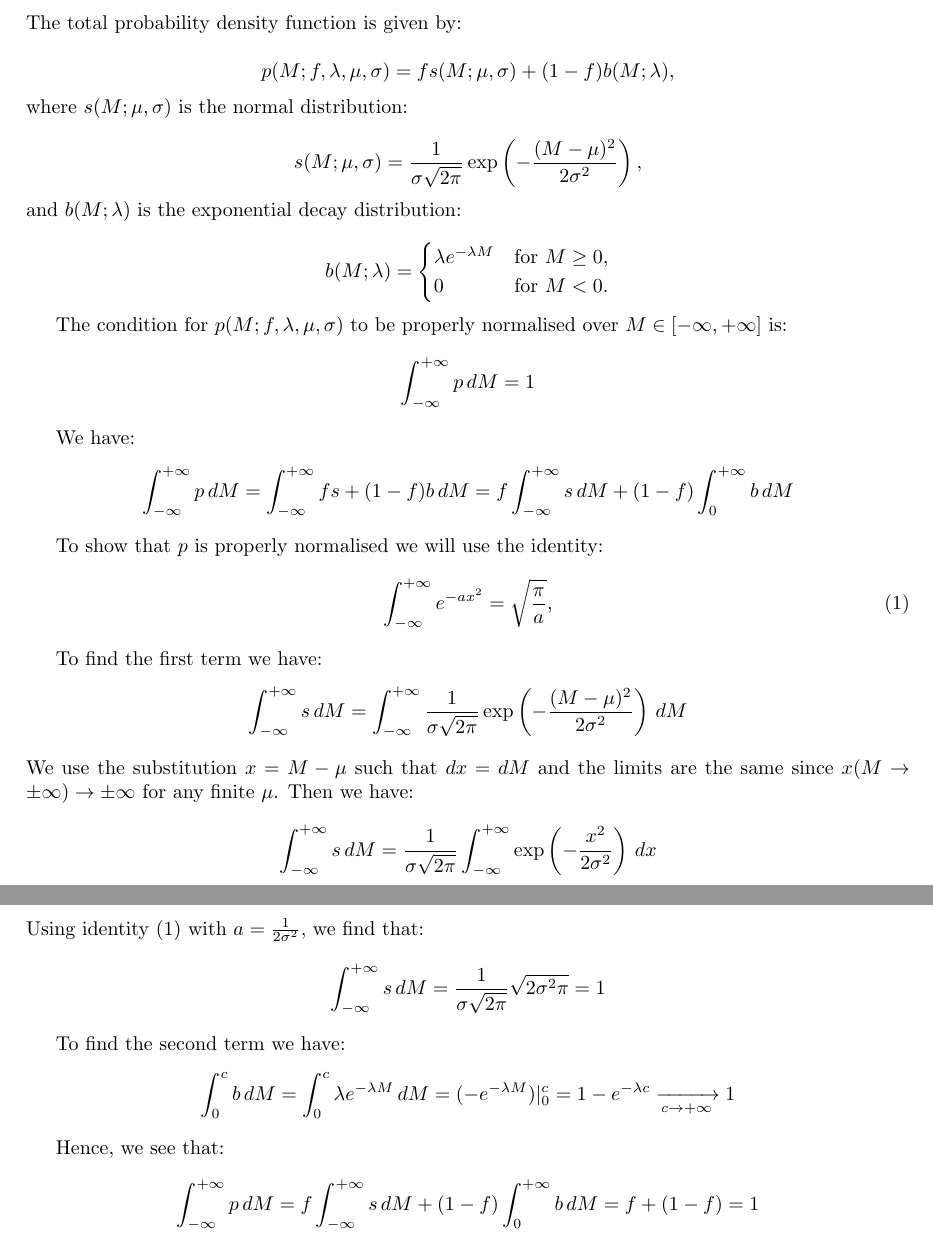
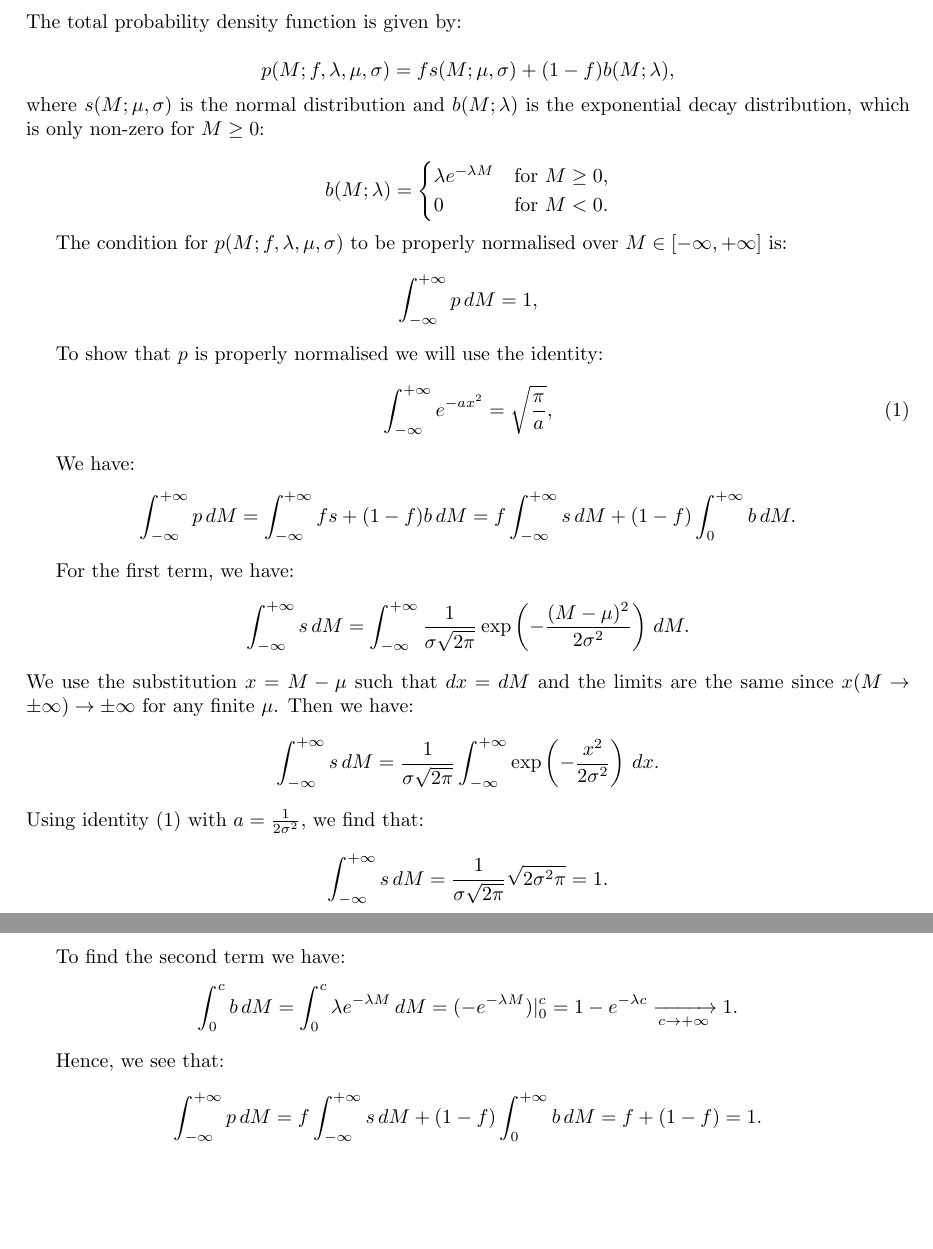
Before and after one commit to knottwill/SignalDiscovery, a LaTeX document (report/main.tex): two parts of pages 1 and 2 of 2, joined at a grey line, cut so that both start at the same text, the shorter picture padded with empty space. Compiled offline with pdfLaTeX.

Commit message:
added punctuation to part a

```diff
--- a/report/main.tex
+++ b/report/main.tex
@@ -16,10 +16,7 @@
 The total probability density function is given by:
 
 \[ p(M; f, \lambda, \mu, \sigma) = fs(M; \mu, \sigma) + (1-f)b(M; \lambda), \]
-where $s(M; \mu, \sigma)$ is the normal distribution:
-
-\[ s(M; \mu, \sigma) = \frac{1}{\sigma\sqrt{2\pi}} \exp\left(-\frac{(M - \mu)^2}{2\sigma^2}\right), \]
-and $ b(M; \lambda)$ is the exponential decay distribution:
+where $s(M; \mu, \sigma)$ is the normal distribution and $ b(M; \lambda)$ is the exponential decay distribution, which is only non-zero for $M \geq 0$:
 
 \[
 b(M; \lambda) =
@@ -30,15 +27,7 @@ b(M; \lambda) =
 \]
 
 The condition for $p(M; f, \lambda, \mu, \sigma)$ to be properly normalised over $M \in [-\infty, +\infty]$ is:
-\[ \int_{-\infty}^{+\infty} p \, dM = 1 \]
-
-We have:
-\[
-\int_{-\infty}^{+\infty} p \, dM =
-\int_{-\infty}^{+\infty} fs + (1-f)b \, dM =
-f\int_{-\infty}^{+\infty} s \, dM +
-(1-f)\int_{0}^{+\infty} b \, dM
-\]
+\[ \int_{-\infty}^{+\infty} p \, dM = 1, \]
 
 To show that $p$ is properly normalised we will use the identity:
 \begin{equation}
@@ -46,20 +35,28 @@ To show that $p$ is properly normalised we will use the identity:
 \label{eq:exponential_identity}
 \end{equation}
 
-To find the first term we have:
+We have:
+\[
+\int_{-\infty}^{+\infty} p \, dM =
+\int_{-\infty}^{+\infty} fs + (1-f)b \, dM =
+f\int_{-\infty}^{+\infty} s \, dM +
+(1-f)\int_{0}^{+\infty} b \, dM.
+\]
+
+For the first term, we have:
 \[
 \int_{-\infty}^{+\infty} s \, dM =
-\int_{-\infty}^{+\infty} \frac{1}{\sigma\sqrt{2\pi}} \exp\left(-\frac{(M - \mu)^2}{2\sigma^2}\right) \, dM
+\int_{-\infty}^{+\infty} \frac{1}{\sigma\sqrt{2\pi}} \exp\left(-\frac{(M - \mu)^2}{2\sigma^2}\right) \, dM.
 \]
 We use the substitution $x = M - \mu$ such that $dx = dM$ and the limits are the same since $x(M \to \pm\infty) \to \pm\infty$ for any finite $\mu$. Then we have:
 \[
 \int_{-\infty}^{+\infty} s \, dM =
-\frac{1}{\sigma\sqrt{2\pi}} \int_{-\infty}^{+\infty} \exp\left(-\frac{x^2}{2\sigma^2}\right) \, dx
+\frac{1}{\sigma\sqrt{2\pi}} \int_{-\infty}^{+\infty} \exp\left(-\frac{x^2}{2\sigma^2}\right) \, dx.
 \]
 Using identity \eqref{eq:exponential_identity} with $a = \frac{1}{2\sigma^2}$, we find that:
 \[
 \int_{-\infty}^{+\infty} s \, dM =
-\frac{1}{\sigma\sqrt{2\pi}} \sqrt{2\sigma^2\pi} = 1
+\frac{1}{\sigma\sqrt{2\pi}} \sqrt{2\sigma^2\pi} = 1.
 \]
 
 To find the second term we have:
@@ -76,6 +73,6 @@ Hence, we see that:
 \int_{-\infty}^{+\infty} p \, dM =
 f\int_{-\infty}^{+\infty} s \, dM +
 (1-f)\int_{0}^{+\infty} b \, dM =
-f + (1-f) = 1
+f + (1-f) = 1.
 \]
 
```
Also changed, not shown: report/main.tex (4 more changed lines).
